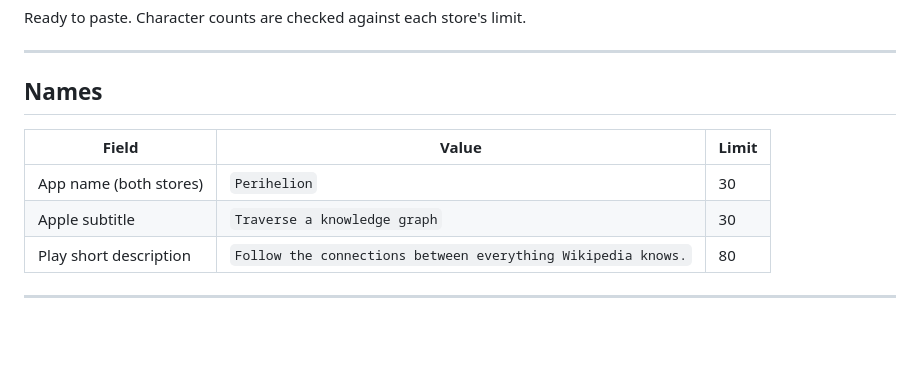
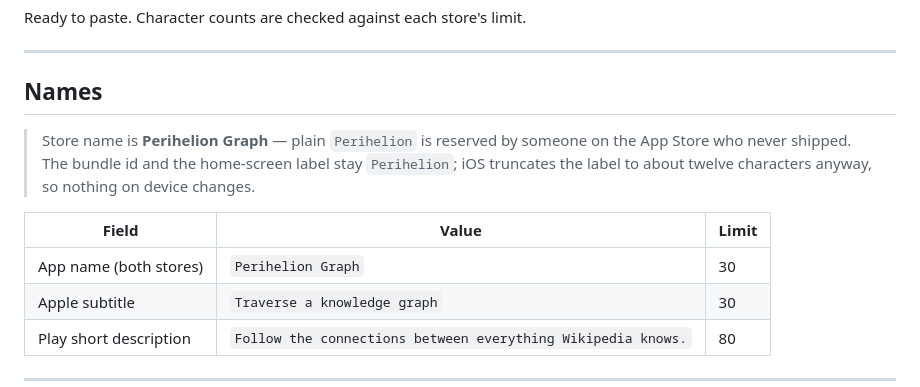
Before and after one commit to cglendenning/graph-visualization, a Markdown page: store/listing.md, the part around the change. Drawn GitHub-style; blank space fills up the shorter version.

Commit message:
Store name is Perihelion Graph
Plain 'Perihelion' is reserved on the App Store by someone who never
shipped, so it is unavailable despite no published app using it. The
bundle id and on-device label are unchanged.

Co-Authored-By: Claude Opus 5 <noreply@anthropic.com>
Claude-Session: https://claude.ai/code/session_016qei9dVchRSC9mbHUWM35K

```diff
--- a/store/listing.md
+++ b/store/listing.md
@@ -6,9 +6,13 @@ Ready to paste. Character counts are checked against each store's limit.
 
 ## Names
 
+> Store name is **Perihelion Graph** — plain `Perihelion` is reserved by someone on the
+> App Store who never shipped. The bundle id and the home-screen label stay `Perihelion`;
+> iOS truncates the label to about twelve characters anyway, so nothing on device changes.
+
 | Field | Value | Limit |
 |---|---|---|
-| App name (both stores) | `Perihelion` | 30 |
+| App name (both stores) | `Perihelion Graph` | 30 |
 | Apple subtitle | `Traverse a knowledge graph` | 30 |
 | Play short description | `Follow the connections between everything Wikipedia knows.` | 80 |
 
```
Also changed, not shown: store/DEPLOY.md (+1 -1 lines).
